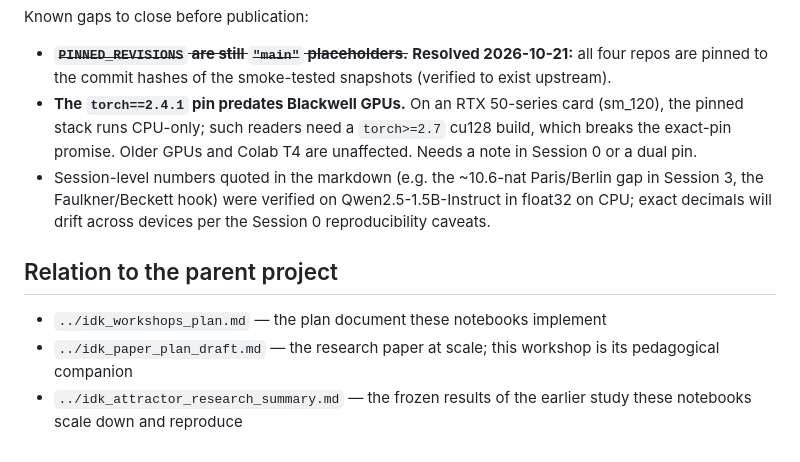
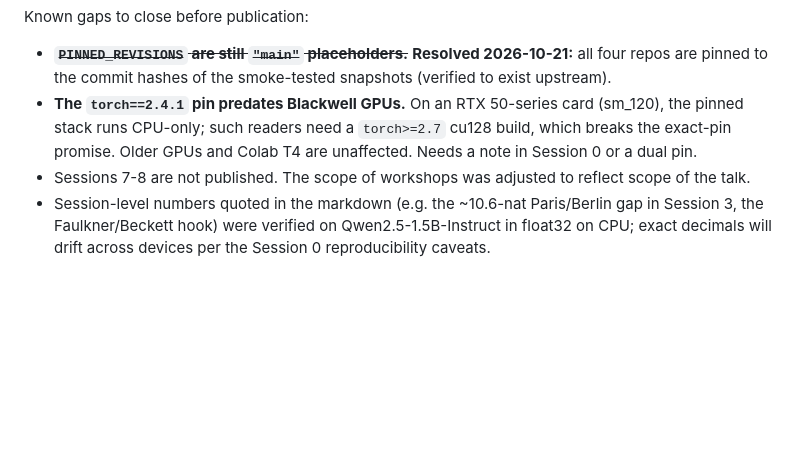
Before and after one commit to piotrgie/IDK, a Markdown page: README.md, the part around the change. Rendered like a GitHub page; blank space fills up the shorter version.

```diff
--- a/README.md
+++ b/README.md
@@ -106,10 +106,5 @@ Known gaps to close before publication:
 
 - ~~**`PINNED_REVISIONS` are still `"main"` placeholders.**~~ **Resolved 2026-10-21:** all four repos are pinned to the commit hashes of the smoke-tested snapshots (verified to exist upstream).
 - **The `torch==2.4.1` pin predates Blackwell GPUs.** On an RTX 50-series card (sm_120), the pinned stack runs CPU-only; such readers need a `torch>=2.7` cu128 build, which breaks the exact-pin promise. Older GPUs and Colab T4 are unaffected. Needs a note in Session 0 or a dual pin.
+- Sessions 7-8 are not published. The scope of workshops was adjusted to reflect scope of the talk.
 - Session-level numbers quoted in the markdown (e.g. the ~10.6-nat Paris/Berlin gap in Session 3, the Faulkner/Beckett hook) were verified on Qwen2.5-1.5B-Instruct in float32 on CPU; exact decimals will drift across devices per the Session 0 reproducibility caveats.
-
-## Relation to the parent project
-
-- `../idk_workshops_plan.md` — the plan document these notebooks implement
-- `../idk_paper_plan_draft.md` — the research paper at scale; this workshop is its pedagogical companion
-- `../idk_attractor_research_summary.md` — the frozen results of the earlier study these notebooks scale down and reproduce
```
